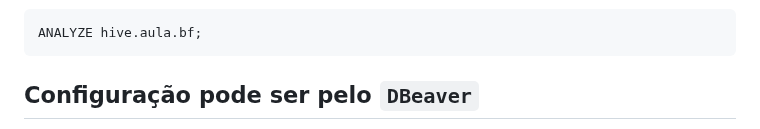
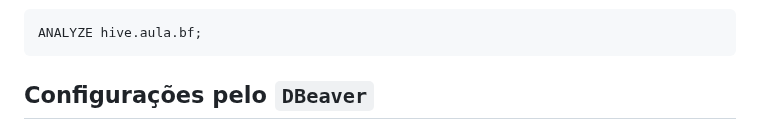
Before and after one commit to Labdata-FIA/Engenharia-Dados, a Markdown page: 24.Federacao-Dados/README.md, the part around one of its changes. Rendered like a GitHub page.

````diff
--- a/24.Federacao-Dados/README.md
+++ b/24.Federacao-Dados/README.md
@@ -86,5 +86,5 @@ USE postgresql.public;              -- agora usando o catálogo JDBC do Postgres
 ANALYZE hive.aula.bf;
 ```
 
-## Configuração pode ser pelo `DBeaver`
+## Configurações pelo  `DBeaver`
 
````
Also changed, not shown: other parts of 24.Federacao-Dados/README.md (+12 -0 lines), content/presto-postgres.png (added).
